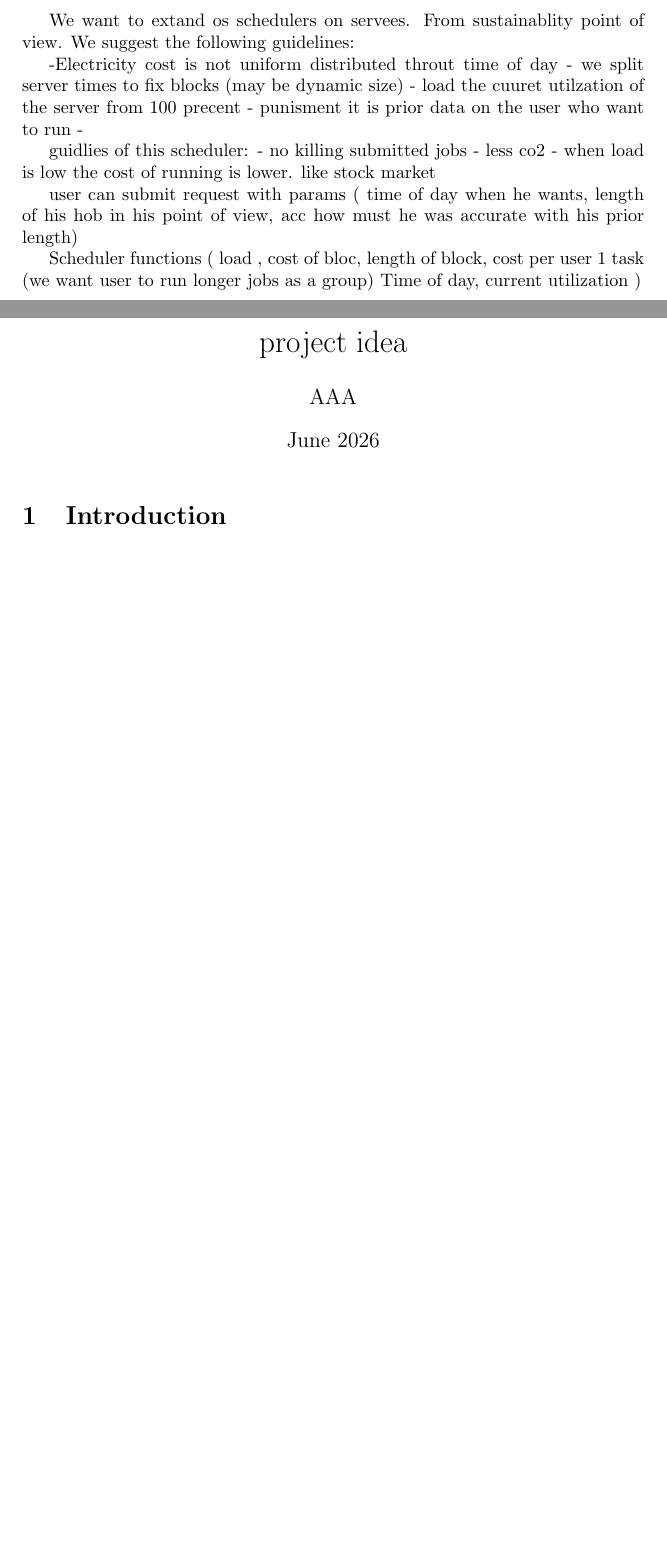
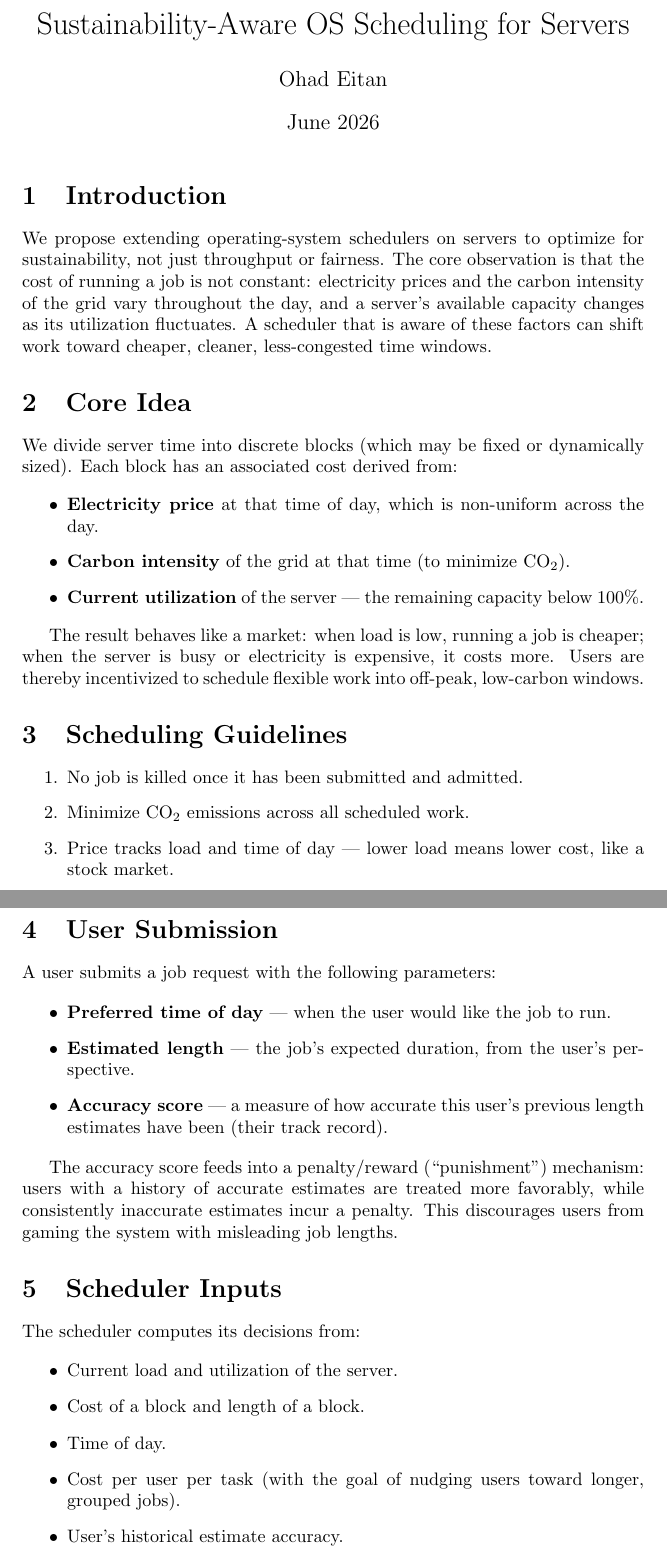
Before and after one commit to OhadEitan/Seminar5, a LaTeX document (main.tex): two parts of pages 1 and 2 of 2, joined at a grey line, cut at the place of the change, the shorter picture padded with empty space. Compiled offline with pdfLaTeX.

Commit message:
Add researched scheduler write-up (Sustainability-Aware OS Scheduling)

```diff
--- a/main.tex
+++ b/main.tex
@@ -1,39 +1,81 @@
 \documentclass{article}
 \usepackage{graphicx} % Required for inserting images
 
-\title{project idea}
-\author{AAA }
+\title{Sustainability-Aware OS Scheduling for Servers}
+\author{Ohad Eitan}
 \date{June 2026}
 
 \begin{document}
-
-We want to extand os schedulers on servees.
-From sustainablity point of view.
-We suggest the following guidelines:
-
--Electricity cost is not uniform distributed throut time of day
-- we split server times to fix blocks (may be dynamic size)
-- load the cuuret utilzation of the server from 100 precent
-- punisment it is prior data on the user who want to run
--
-
-
-guidlies of this scheduler:
-- no killing submitted jobs - less co2
-- when load is low the cost of running is lower. like stock market
-
-user can submit request with params ( time of day when he wants, length of his hob in his point of view, acc how must he was accurate with his prior length)
-
-
-
-
-Scheduler functions ( load , cost of bloc, length of block, cost per user 1 task (we want user to run longer jobs as a group) Time of day, current utilization )
-
-
-
 
 \maketitle
 
 \section{Introduction}
 
+We propose extending operating-system schedulers on servers to optimize for
+sustainability, not just throughput or fairness. The core observation is that the
+cost of running a job is not constant: electricity prices and the carbon intensity
+of the grid vary throughout the day, and a server's available capacity changes as
+its utilization fluctuates. A scheduler that is aware of these factors can shift
+work toward cheaper, cleaner, less-congested time windows.
+
+\section{Core Idea}
+
+We divide server time into discrete blocks (which may be fixed or dynamically
+sized). Each block has an associated cost derived from:
+
+\begin{itemize}
+    \item \textbf{Electricity price} at that time of day, which is non-uniform
+    across the day.
+    \item \textbf{Carbon intensity} of the grid at that time (to minimize
+    CO\textsubscript{2}).
+    \item \textbf{Current utilization} of the server --- the remaining capacity
+    below 100\%.
+\end{itemize}
+
+The result behaves like a market: when load is low, running a job is cheaper; when
+the server is busy or electricity is expensive, it costs more. Users are thereby
+incentivized to schedule flexible work into off-peak, low-carbon windows.
+
+\section{Scheduling Guidelines}
+
+\begin{enumerate}
+    \item No job is killed once it has been submitted and admitted.
+    \item Minimize CO\textsubscript{2} emissions across all scheduled work.
+    \item Price tracks load and time of day --- lower load means lower cost, like
+    a stock market.
+    \item Encourage longer, batched jobs. We want users to consolidate work so it
+    can run as a group, improving efficiency.
+\end{enumerate}
+
+\section{User Submission}
+
+A user submits a job request with the following parameters:
+
+\begin{itemize}
+    \item \textbf{Preferred time of day} --- when the user would like the job to
+    run.
+    \item \textbf{Estimated length} --- the job's expected duration, from the
+    user's perspective.
+    \item \textbf{Accuracy score} --- a measure of how accurate this user's
+    previous length estimates have been (their track record).
+\end{itemize}
+
+The accuracy score feeds into a penalty/reward (``punishment'') mechanism: users
+with a history of accurate estimates are treated more favorably, while consistently
+inaccurate estimates incur a penalty. This discourages users from gaming the system
+with misleading job lengths.
+
+\section{Scheduler Inputs}
+
+The scheduler computes its decisions from:
+
+\begin{itemize}
+    \item Current load and utilization of the server.
+    \item Cost of a block and length of a block.
+    \item Time of day.
+    \item Cost per user per task (with the goal of nudging users toward longer,
+    grouped jobs).
+    \item User's historical estimate accuracy.
+\end{itemize}
+
 \end{document}
```
